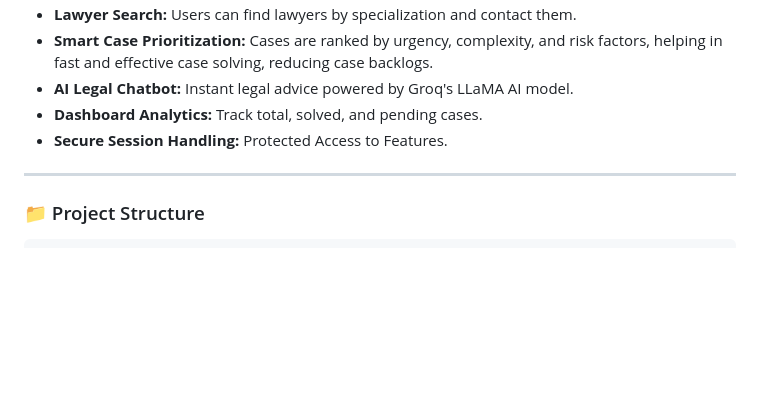
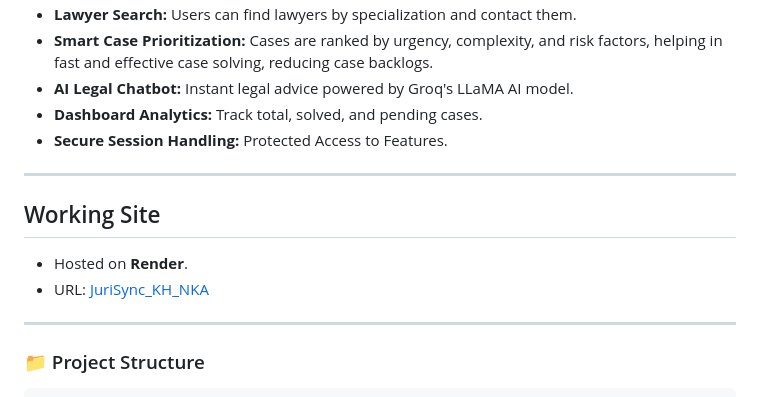
Before and after one commit to KH-Coder865/JuriSync, a Markdown page: README.md, the part around the change. Rendered like a GitHub page; blank space fills up the shorter version.

```diff
--- a/README.md
+++ b/README.md
@@ -17,6 +17,12 @@ This is a Flask-based legal assistant platform designed to modernize legal workf
 - **AI Legal Chatbot:** Instant legal advice powered by Groq's LLaMA AI model.
 - **Dashboard Analytics:** Track total, solved, and pending cases.
 - **Secure Session Handling:** Protected Access to Features.
+
+---
+
+## Working Site
+- Hosted on **Render**.
+- URL: [JuriSync_KH_NKA](https://jurisync.onrender.com/)
 
 ---
 
```
